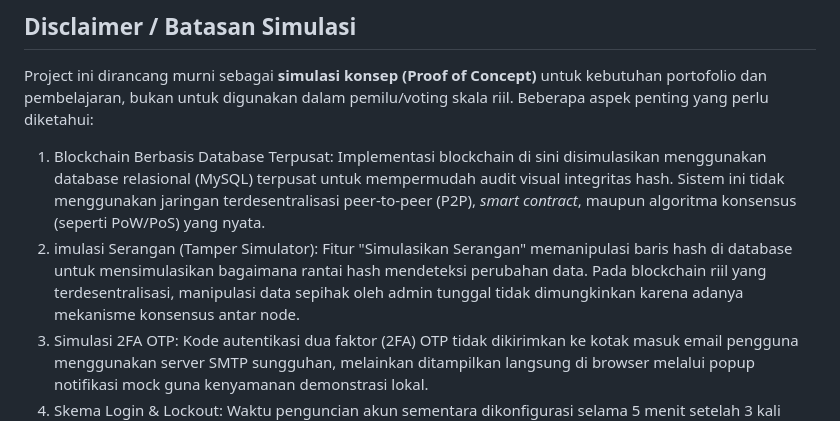
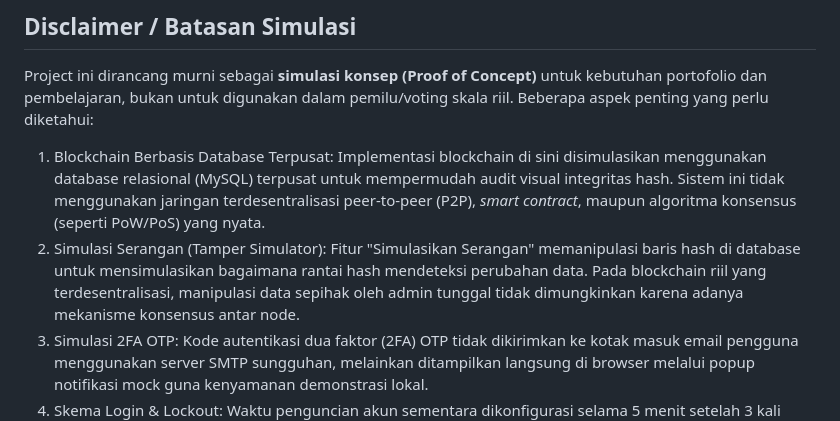
Before and after one commit to KingsGlory77/securevote, a Markdown page: README.md, the part around the change. GitHub-like rendering.

```diff
--- a/README.md
+++ b/README.md
@@ -45,7 +45,7 @@ Project ini dibuat sebagai portofolio untuk menunjukkan implementasi dasar auten
 Project ini dirancang murni sebagai **simulasi konsep (Proof of Concept)** untuk kebutuhan portofolio dan pembelajaran, bukan untuk digunakan dalam pemilu/voting skala riil. Beberapa aspek penting yang perlu diketahui:
 
 1. Blockchain Berbasis Database Terpusat: Implementasi blockchain di sini disimulasikan menggunakan database relasional (MySQL) terpusat untuk mempermudah audit visual integritas hash. Sistem ini tidak menggunakan jaringan terdesentralisasi peer-to-peer (P2P), *smart contract*, maupun algoritma konsensus (seperti PoW/PoS) yang nyata.
-2. imulasi Serangan (Tamper Simulator): Fitur "Simulasikan Serangan" memanipulasi baris hash di database untuk mensimulasikan bagaimana rantai hash mendeteksi perubahan data. Pada blockchain riil yang terdesentralisasi, manipulasi data sepihak oleh admin tunggal tidak dimungkinkan karena adanya mekanisme konsensus antar node.
+2. Simulasi Serangan (Tamper Simulator): Fitur "Simulasikan Serangan" memanipulasi baris hash di database untuk mensimulasikan bagaimana rantai hash mendeteksi perubahan data. Pada blockchain riil yang terdesentralisasi, manipulasi data sepihak oleh admin tunggal tidak dimungkinkan karena adanya mekanisme konsensus antar node.
 3. Simulasi 2FA OTP: Kode autentikasi dua faktor (2FA) OTP tidak dikirimkan ke kotak masuk email pengguna menggunakan server SMTP sungguhan, melainkan ditampilkan langsung di browser melalui popup notifikasi mock guna kenyamanan demonstrasi lokal.
 4. Skema Login & Lockout: Waktu penguncian akun sementara dikonfigurasi selama 5 menit setelah 3 kali gagal login demi kenyamanan pengujian lokal, yang pada sistem nyata biasanya dikonfigurasi lebih lama atau memerlukan verifikasi admin untuk membukanya.
 
```
